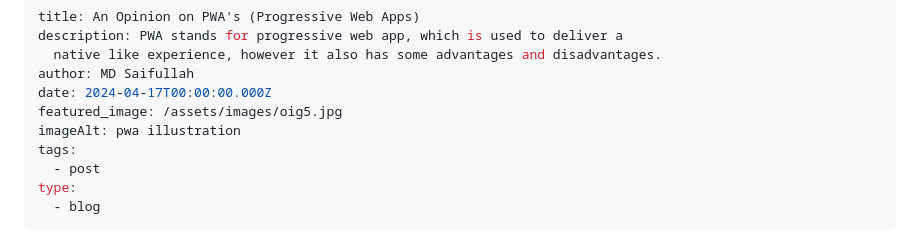
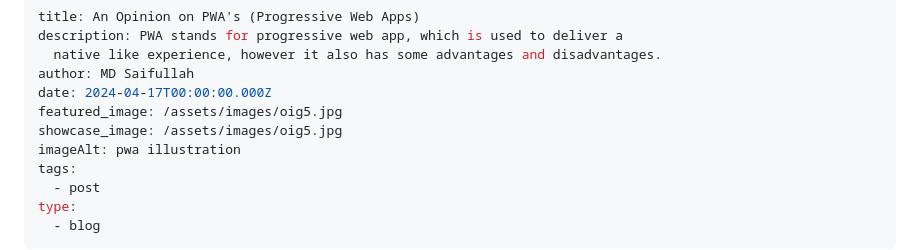
Before and after one commit to LiOS-org/Tech-Informal, a Markdown page: src/blog/2025-06-07-an-opinion-on-pwas-progressive-web-apps.md, the part around the change. GitHub-like rendering.

Commit message:
Update Blog “2025-06-07-an-opinion-on-pwas-progressive-web-apps”

```diff
--- a/src/blog/2025-06-07-an-opinion-on-pwas-progressive-web-apps.md
+++ b/src/blog/2025-06-07-an-opinion-on-pwas-progressive-web-apps.md
@@ -5,6 +5,7 @@ description: PWA stands for progressive web app, which is used to deliver a
 author: MD Saifullah
 date: 2024-04-17T00:00:00.000Z
 featured_image: /assets/images/oig5.jpg
+showcase_image: /assets/images/oig5.jpg
 imageAlt: pwa illustration
 tags:
   - post
```
